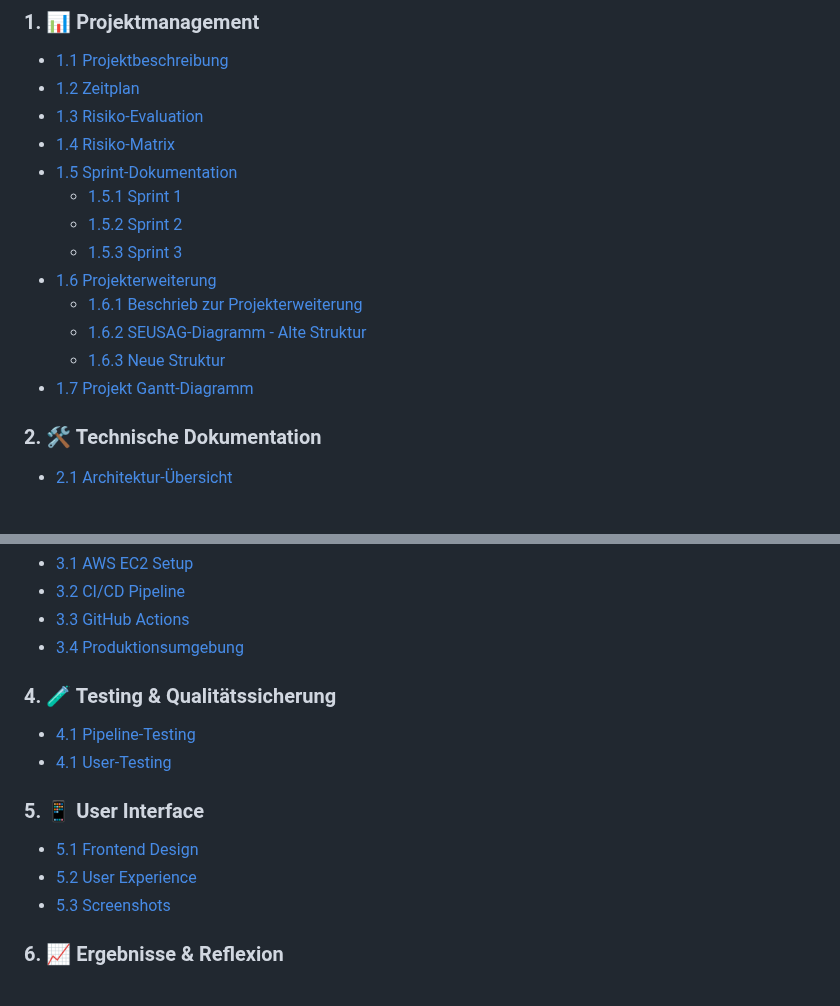
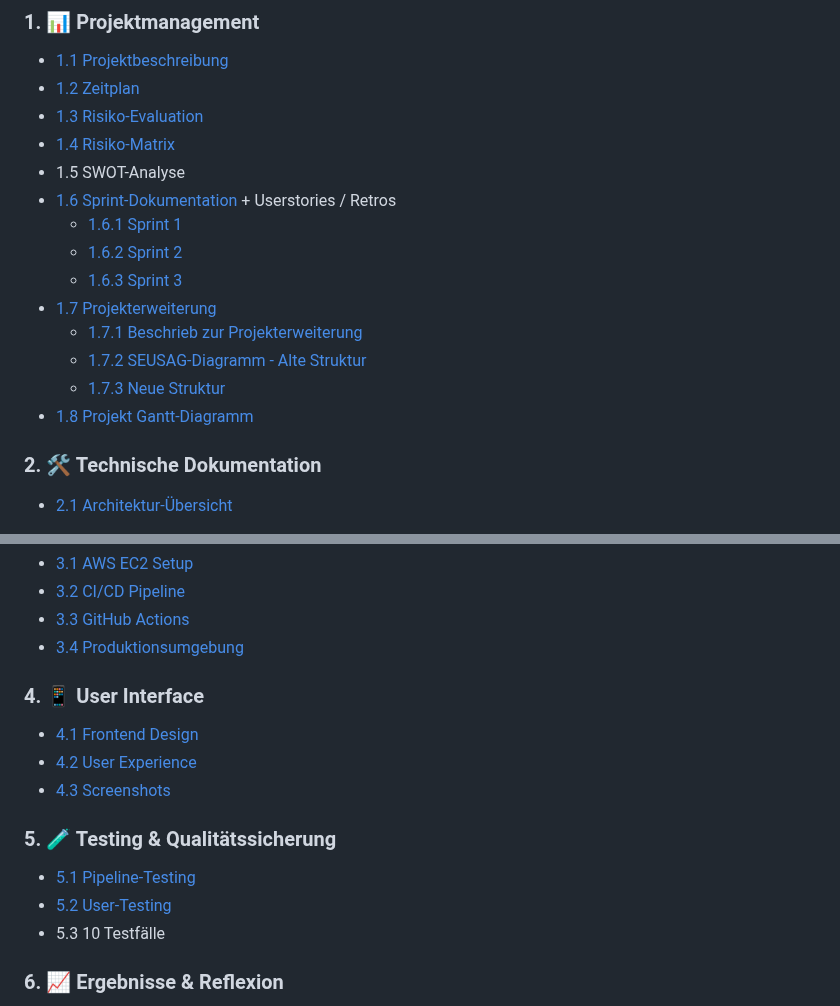
Before and after one commit to gitlilia-tbz/ICTNE24_Semesterarbeit3_L.M, a Markdown page: README.md, 2 parts joined by grey strips. Rendered like a GitHub page.

Commit message:
doku ergänzen (Inhaltsverzeichnis)

```diff
--- a/README.md
+++ b/README.md
@@ -34,15 +34,16 @@ Semesterarbeit 3
 * [1.2 Zeitplan](platzhalter)
 * [1.3 Risiko-Evaluation](platzhalter)
 * [1.4 Risiko-Matrix](platzhalter)
-* [1.5 Sprint-Dokumentation](platzhalter)
-  * [1.5.1 Sprint 1](platzhalter)
-  * [1.5.2 Sprint 2](platzhalter)
-  * [1.5.3 Sprint 3](platzhalter)
-* [1.6 Projekterweiterung](platzhalter)
-  * [1.6.1 Beschrieb zur Projekterweiterung](platzhalter)
-  * [1.6.2 SEUSAG-Diagramm - Alte Struktur](platzhalter)
-  * [1.6.3 Neue Struktur](platzhalter)
-* [1.7 Projekt Gantt-Diagramm](platzhalter)
+* 1.5 SWOT-Analyse
+* [1.6 Sprint-Dokumentation](platzhalter) + Userstories / Retros
+  * [1.6.1 Sprint 1](platzhalter)
+  * [1.6.2 Sprint 2](platzhalter)
+  * [1.6.3 Sprint 3](platzhalter)
+* [1.7 Projekterweiterung](platzhalter)
+  * [1.7.1 Beschrieb zur Projekterweiterung](platzhalter)
+  * [1.7.2 SEUSAG-Diagramm - Alte Struktur](platzhalter)
+  * [1.7.3 Neue Struktur](platzhalter)
+* [1.8 Projekt Gantt-Diagramm](platzhalter)
 
 ### 2. 🛠️ Technische Dokumentation
 
@@ -61,16 +62,17 @@ Semesterarbeit 3
 * [3.3 GitHub Actions](platzhalter)
 * [3.4 Produktionsumgebung](platzhalter)
 
-### 4. 🧪 Testing & Qualitätssicherung
+### 4. 📱 User Interface
 
-* [4.1 Pipeline-Testing](platzhalter)
-* [4.1 User-Testing](platzhalter)
+* [4.1 Frontend Design](platzhalter)
+* [4.2 User Experience](platzhalter)
+* [4.3 Screenshots](platzhalter)
 
-### 5. 📱 User Interface
+### 5. 🧪 Testing & Qualitätssicherung
 
-* [5.1 Frontend Design](platzhalter)
-* [5.2 User Experience](platzhalter)
-* [5.3 Screenshots](platzhalter)
+* [5.1 Pipeline-Testing](platzhalter)
+* [5.2 User-Testing](platzhalter)
+* 5.3 10 Testfälle
 
 ### 6. 📈 Ergebnisse & Reflexion
 
```
Also changed, not shown: other parts of README.md (+0 -1 lines).
